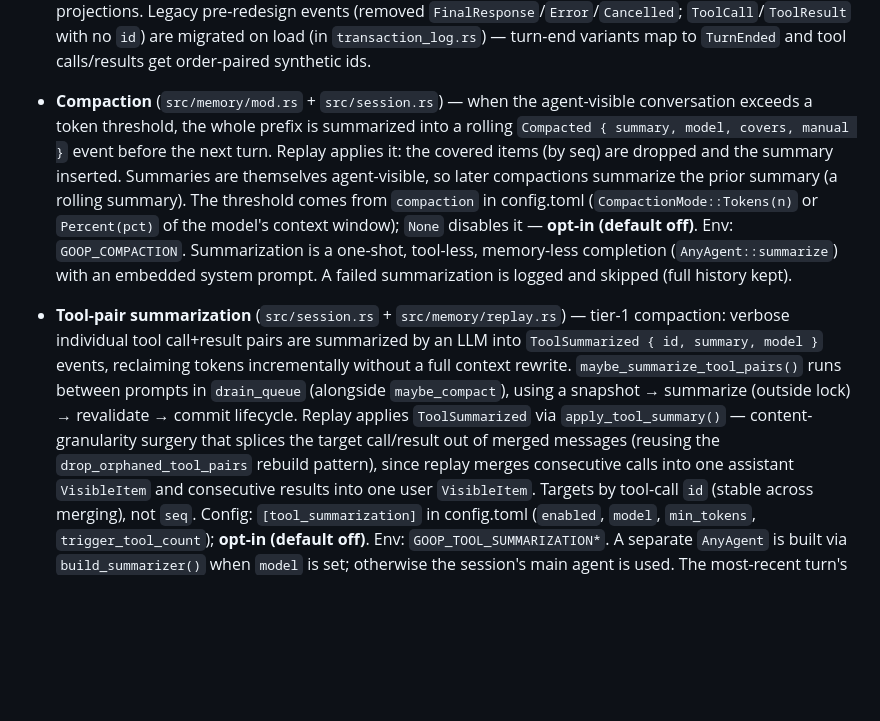
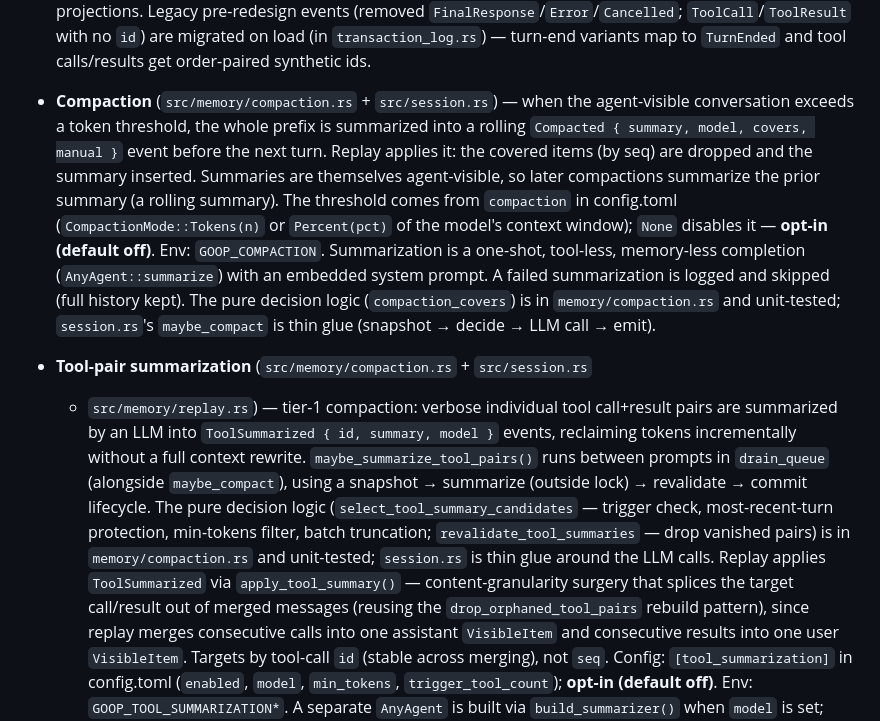
Before and after one commit to Tyler-Hardin/goop, a Markdown page: AGENTS.md, the part around the change. Drawn GitHub-style; blank space fills up the shorter version.

```diff
--- a/AGENTS.md
+++ b/AGENTS.md
@@ -264,7 +264,7 @@ The web UI shows a session sidebar for switching between sessions.
   with no `id`) are migrated on load (in `transaction_log.rs`) — turn-end
   variants map to `TurnEnded` and tool calls/results get order-paired
   synthetic ids.
-- **Compaction** (`src/memory/mod.rs` + `src/session.rs`) — when the
+- **Compaction** (`src/memory/compaction.rs` + `src/session.rs`) — when the
   agent-visible conversation exceeds a token threshold, the whole prefix
   is summarized into a rolling `Compacted { summary, model, covers,
   manual }` event before the next turn. Replay applies it: the covered
@@ -276,15 +276,23 @@ The web UI shows a session sidebar for switching between sessions.
   Env: `GOOP_COMPACTION`. Summarization is a one-shot, tool-less,
   memory-less completion (`AnyAgent::summarize`) with an embedded system
   prompt. A failed summarization is logged and skipped (full history kept).
-- **Tool-pair summarization** (`src/session.rs` + `src/memory/replay.rs`) —
-  tier-1 compaction: verbose individual tool call+result pairs are summarized
-  by an LLM into `ToolSummarized { id, summary, model }` events, reclaiming
-  tokens incrementally without a full context rewrite. `maybe_summarize_tool_pairs()`
-  runs between prompts in `drain_queue` (alongside `maybe_compact`), using a
-  snapshot → summarize (outside lock) → revalidate → commit lifecycle.
-  Replay applies `ToolSummarized` via `apply_tool_summary()` — content-granularity
-  surgery that splices the target call/result out of merged messages (reusing
-  the `drop_orphaned_tool_pairs` rebuild pattern), since replay merges
+  The pure decision logic (`compaction_covers`) is in `memory/compaction.rs`
+  and unit-tested; `session.rs`'s `maybe_compact` is thin glue (snapshot →
+  decide → LLM call → emit).
+- **Tool-pair summarization** (`src/memory/compaction.rs` + `src/session.rs`
+  + `src/memory/replay.rs`) — tier-1 compaction: verbose individual tool
+  call+result pairs are summarized by an LLM into `ToolSummarized { id,
+  summary, model }` events, reclaiming tokens incrementally without a full
+  context rewrite. `maybe_summarize_tool_pairs()` runs between prompts in
+  `drain_queue` (alongside `maybe_compact`), using a snapshot → summarize
+  (outside lock) → revalidate → commit lifecycle. The pure decision logic
+  (`select_tool_summary_candidates` — trigger check, most-recent-turn
+  protection, min-tokens filter, batch truncation; `revalidate_tool_summaries`
+  — drop vanished pairs) is in `memory/compaction.rs` and unit-tested;
+  `session.rs` is thin glue around the LLM calls. Replay applies
+  `ToolSummarized` via `apply_tool_summary()` — content-granularity surgery
+  that splices the target call/result out of merged messages (reusing the
+  `drop_orphaned_tool_pairs` rebuild pattern), since replay merges
   consecutive calls into one assistant `VisibleItem` and consecutive results
   into one user `VisibleItem`. Targets by tool-call `id` (stable across
   merging), not `seq`. Config: `[tool_summarization]` in config.toml
```
Also changed, not shown: docs/compaction-redesign.md (+28 -15 lines).
